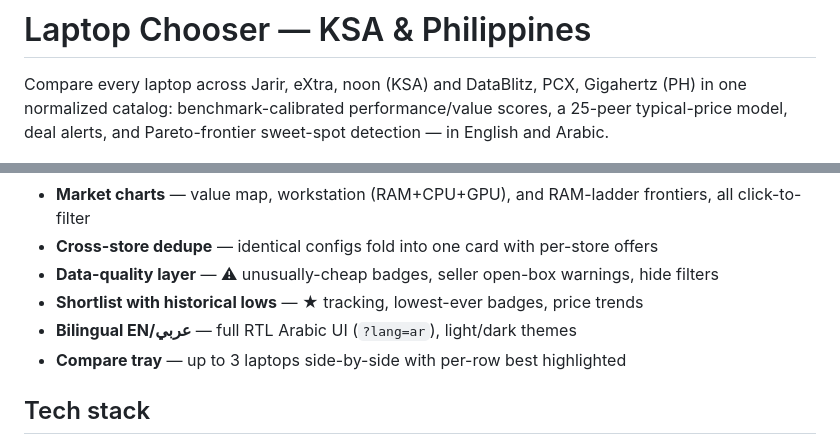
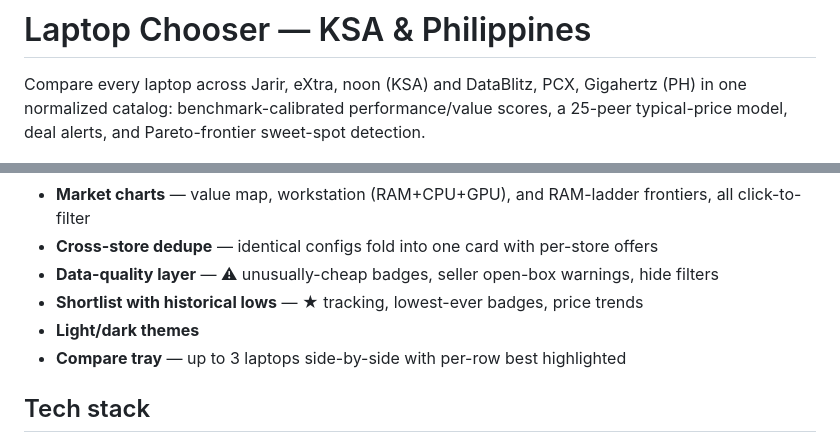
Before and after one commit to alkaiyali/laptop-chooser, a Markdown page: README.md, 2 parts joined by grey strips. Drawn GitHub-style.

Commit message:
README: drop bilingual bullet

```diff
--- a/README.md
+++ b/README.md
@@ -2,7 +2,7 @@
 
 Compare every laptop across Jarir, eXtra, noon (KSA) and DataBlitz, PCX, Gigahertz (PH)
 in one normalized catalog: benchmark-calibrated performance/value scores, a 25-peer
-typical-price model, deal alerts, and Pareto-frontier sweet-spot detection — in English and Arabic.
+typical-price model, deal alerts, and Pareto-frontier sweet-spot detection.
 
 ![Laptop Chooser catalog with value-map chart](docs/screenshot.png)
 
@@ -17,7 +17,7 @@ typical-price model, deal alerts, and Pareto-frontier sweet-spot detection — i
 - **Cross-store dedupe** — identical configs fold into one card with per-store offers
 - **Data-quality layer** — ⚠ unusually-cheap badges, seller open-box warnings, hide filters
 - **Shortlist with historical lows** — ★ tracking, lowest-ever badges, price trends
-- **Bilingual EN/عربي** — full RTL Arabic UI (`?lang=ar`), light/dark themes
+- **Light/dark themes**
 - **Compare tray** — up to 3 laptops side-by-side with per-row best highlighted
 
 ## Tech stack
```
